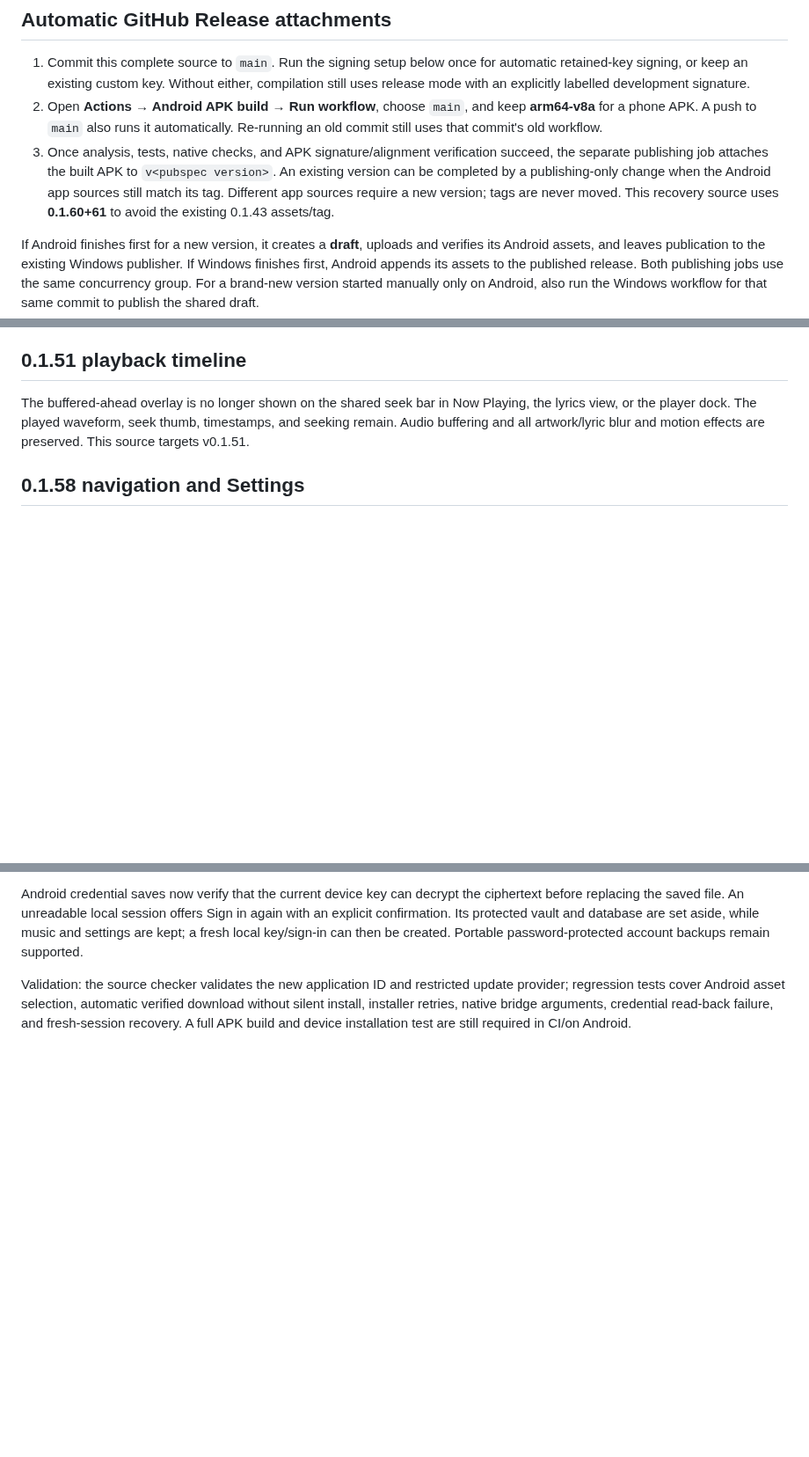
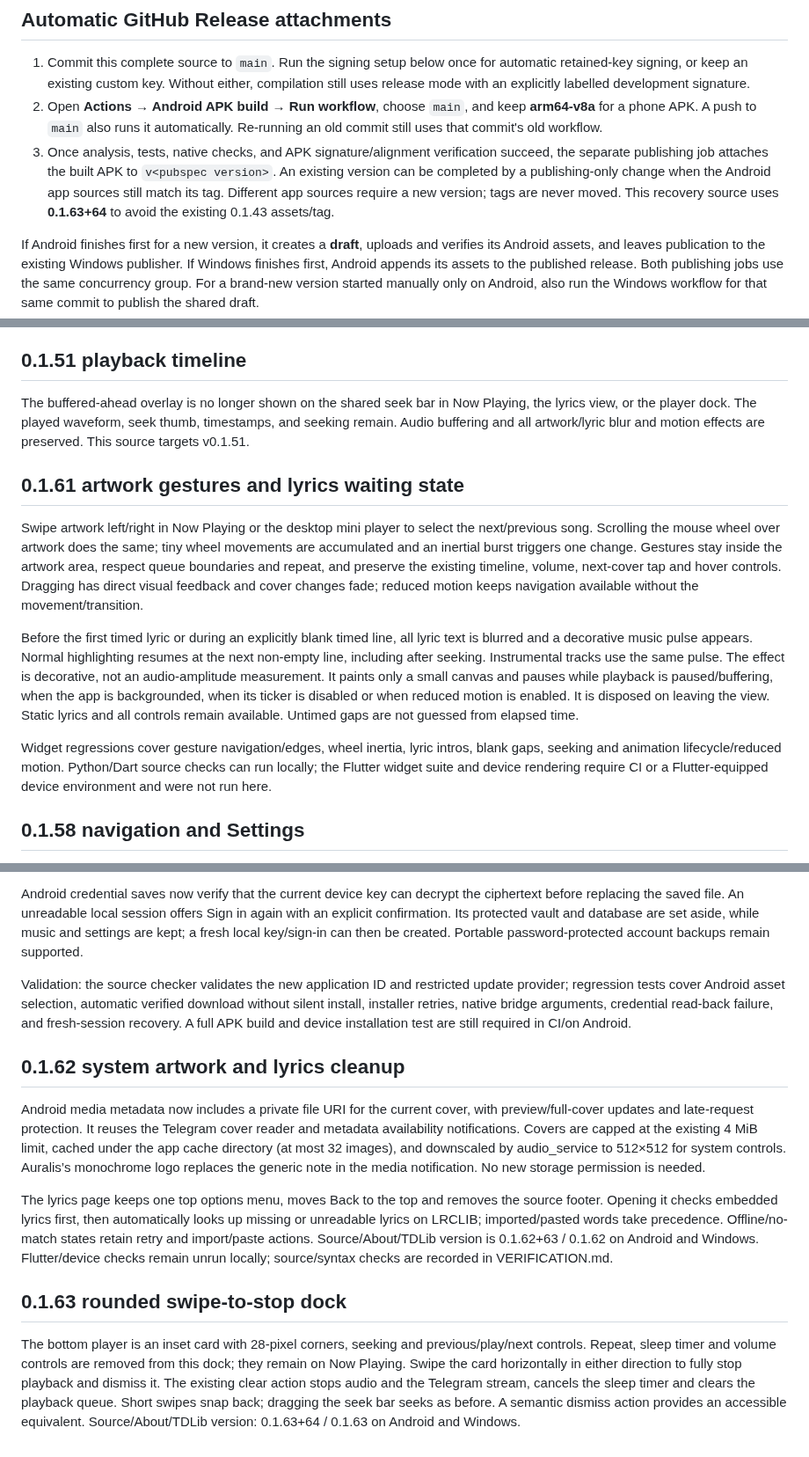
Before and after one commit to Chowdhury-Siam/Auralis, a Markdown page: docs/ANDROID.md, 3 parts joined by grey strips. Shown at 88% size. Drawn GitHub-style; blank space fills up the shorter version.

Commit message:
Small bug fixes: docs/ANDROID.md

```diff
--- a/docs/ANDROID.md
+++ b/docs/ANDROID.md
@@ -14,7 +14,7 @@ Download **auralis-android-arm64-v8a-development** or **auralis-android-arm64-v8
 
 1. Commit this complete source to `main`. Run the signing setup below once for automatic retained-key signing, or keep an existing custom key. Without either, compilation still uses release mode with an explicitly labelled development signature.
 2. Open **Actions → Android APK build → Run workflow**, choose `main`, and keep **arm64-v8a** for a phone APK. A push to `main` also runs it automatically. Re-running an old commit still uses that commit's old workflow.
-3. Once analysis, tests, native checks, and APK signature/alignment verification succeed, the separate publishing job attaches the built APK to `v<pubspec version>`. An existing version can be completed by a publishing-only change when the Android app sources still match its tag. Different app sources require a new version; tags are never moved. This recovery source uses **0.1.60+61** to avoid the existing 0.1.43 assets/tag.
+3. Once analysis, tests, native checks, and APK signature/alignment verification succeed, the separate publishing job attaches the built APK to `v<pubspec version>`. An existing version can be completed by a publishing-only change when the Android app sources still match its tag. Different app sources require a new version; tags are never moved. This recovery source uses **0.1.63+64** to avoid the existing 0.1.43 assets/tag.
 
 If Android finishes first for a new version, it creates a **draft**, uploads and verifies its Android assets, and leaves publication to the existing Windows publisher. If Windows finishes first, Android appends its assets to the published release. Both publishing jobs use the same concurrency group. For a brand-new version started manually only on Android, also run the Windows workflow for that same commit to publish the shared draft.
 
@@ -147,6 +147,30 @@ Playing, the lyrics view, or the player dock. The played waveform, seek thumb,
 timestamps, and seeking remain. Audio buffering and all artwork/lyric blur and
 motion effects are preserved. This source targets v0.1.51.
 
+
+## 0.1.61 artwork gestures and lyrics waiting state
+
+Swipe artwork left/right in Now Playing or the desktop mini player to select the
+next/previous song. Scrolling the mouse wheel over artwork does the same; tiny
+wheel movements are accumulated and an inertial burst triggers one change.
+Gestures stay inside the artwork area, respect queue boundaries and repeat,
+and preserve the existing timeline, volume, next-cover tap and hover controls.
+Dragging has direct visual feedback and cover changes fade; reduced motion
+keeps navigation available without the movement/transition.
+
+Before the first timed lyric or during an explicitly blank timed line, all
+lyric text is blurred and a decorative music pulse appears. Normal highlighting
+resumes at the next non-empty line, including after seeking. Instrumental tracks
+use the same pulse. The effect is decorative, not an audio-amplitude measurement.
+It paints only a small canvas and pauses while playback is paused/buffering,
+when the app is backgrounded, when its ticker is disabled or when reduced motion
+is enabled. It is disposed on leaving the view. Static lyrics and all controls
+remain available. Untimed gaps are not guessed from elapsed time.
+
+Widget regressions cover gesture navigation/edges, wheel inertia, lyric intros,
+blank gaps, seeking and animation lifecycle/reduced motion. Python/Dart source
+checks can run locally; the Flutter widget suite and device rendering require
+CI or a Flutter-equipped device environment and were not run here.
 
 ## 0.1.58 navigation and Settings
 
@@ -210,3 +234,13 @@ update provider; regression tests cover Android asset selection, automatic
 verified download without silent install, installer retries, native bridge
 arguments, credential read-back failure, and fresh-session recovery. A full APK
 build and device installation test are still required in CI/on Android.
+
+## 0.1.62 system artwork and lyrics cleanup
+
+Android media metadata now includes a private file URI for the current cover, with preview/full-cover updates and late-request protection. It reuses the Telegram cover reader and metadata availability notifications. Covers are capped at the existing 4 MiB limit, cached under the app cache directory (at most 32 images), and downscaled by audio_service to 512×512 for system controls. Auralis’s monochrome logo replaces the generic note in the media notification. No new storage permission is needed.
+
+The lyrics page keeps one top options menu, moves Back to the top and removes the source footer. Opening it checks embedded lyrics first, then automatically looks up missing or unreadable lyrics on LRCLIB; imported/pasted words take precedence. Offline/no-match states retain retry and import/paste actions. Source/About/TDLib version is 0.1.62+63 / 0.1.62 on Android and Windows. Flutter/device checks remain unrun locally; source/syntax checks are recorded in VERIFICATION.md.
+
+## 0.1.63 rounded swipe-to-stop dock
+
+The bottom player is an inset card with 28-pixel corners, seeking and previous/play/next controls. Repeat, sleep timer and volume controls are removed from this dock; they remain on Now Playing. Swipe the card horizontally in either direction to fully stop playback and dismiss it. The existing clear action stops audio and the Telegram stream, cancels the sleep timer and clears the playback queue. Short swipes snap back; dragging the seek bar seeks as before. A semantic dismiss action provides an accessible equivalent. Source/About/TDLib version: 0.1.63+64 / 0.1.63 on Android and Windows.
```
Also changed, not shown: other parts of docs/ANDROID.md (+2 -2 lines).
